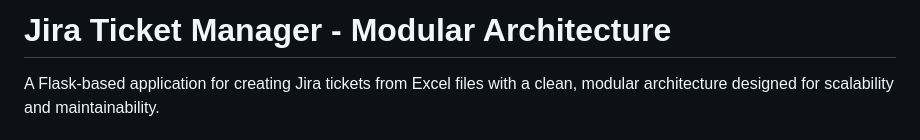
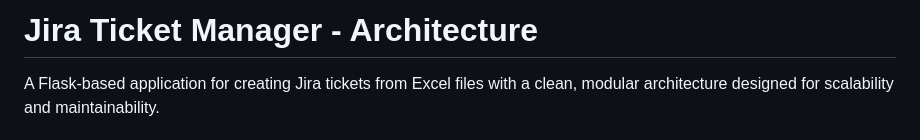
Before and after one commit to mantu-sharma2/Jira-ticket-create-view, a Markdown page: README.md, the part around the change. Rendered like a GitHub page.

Commit message:
restructuring-2

```diff
--- a/README.md
+++ b/README.md
@@ -1,4 +1,4 @@
-# Jira Ticket Manager - Modular Architecture
+# Jira Ticket Manager - Architecture
 
 A Flask-based application for creating Jira tickets from Excel files with a clean, modular architecture designed for scalability and maintainability.
 
```
